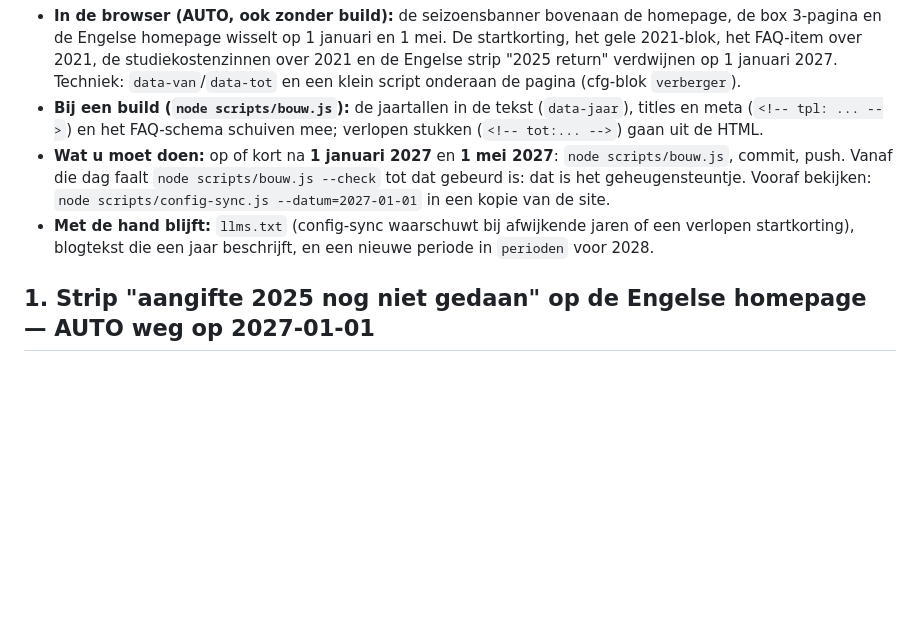
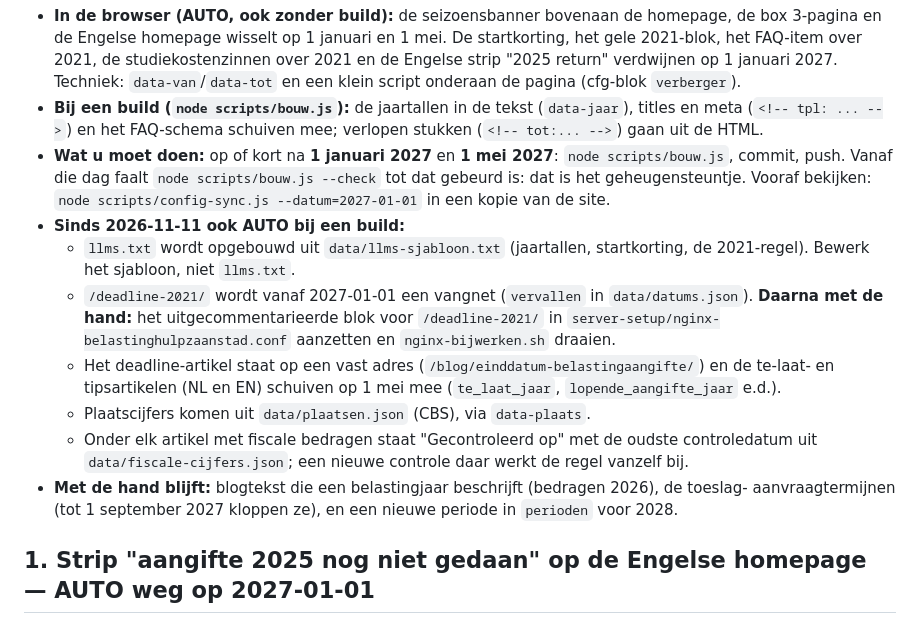
Before and after one commit to Entititty/belastinghulpzaanstad, a Markdown page: CONTENT-VERVALDATA.md, the part around the change. GitHub-like rendering; blank space fills up the shorter version.

Commit message:
CONTENT-VERVALDATA: wat er sinds deze ronde vanzelf meegaat, en de nginx-stap na 1 januari
Co-Authored-By: Claude Opus 5.5 <noreply@anthropic.com>

```diff
--- a/CONTENT-VERVALDATA.md
+++ b/CONTENT-VERVALDATA.md
@@ -20,8 +20,19 @@ herzien moeten worden, zodat niets stilletjes veroudert. Bijgehouden sinds ronde
 - **Wat u moet doen:** op of kort na **1 januari 2027** en **1 mei 2027**: `node scripts/bouw.js`, commit, push.
   Vanaf die dag faalt `node scripts/bouw.js --check` tot dat gebeurd is: dat is het geheugensteuntje.
   Vooraf bekijken: `node scripts/config-sync.js --datum=2027-01-01` in een kopie van de site.
-- **Met de hand blijft:** `llms.txt` (config-sync waarschuwt bij afwijkende jaren of een verlopen
-  startkorting), blogtekst die een jaar beschrijft, en een nieuwe periode in `perioden` voor 2028.
+- **Sinds 2026-11-11 ook AUTO bij een build:**
+  - `llms.txt` wordt opgebouwd uit `data/llms-sjabloon.txt` (jaartallen, startkorting, de 2021-regel).
+    Bewerk het sjabloon, niet `llms.txt`.
+  - `/deadline-2021/` wordt vanaf 2027-01-01 een vangnet (`vervallen` in `data/datums.json`).
+    **Daarna met de hand:** het uitgecommentarieerde blok voor `/deadline-2021/` in
+    `server-setup/nginx-belastinghulpzaanstad.conf` aanzetten en `nginx-bijwerken.sh` draaien.
+  - Het deadline-artikel staat op een vast adres (`/blog/einddatum-belastingaangifte/`) en de
+    te-laat- en tipsartikelen (NL en EN) schuiven op 1 mei mee (`te_laat_jaar`, `lopende_aangifte_jaar` e.d.).
+  - Plaatscijfers komen uit `data/plaatsen.json` (CBS), via `data-plaats`.
+  - Onder elk artikel met fiscale bedragen staat "Gecontroleerd op" met de oudste controledatum uit
+    `data/fiscale-cijfers.json`; een nieuwe controle daar werkt de regel vanzelf bij.
+- **Met de hand blijft:** blogtekst die een belastingjaar beschrijft (bedragen 2026), de toeslag-
+  aanvraagtermijnen (tot 1 september 2027 kloppen ze), en een nieuwe periode in `perioden` voor 2028.
 
 ## 1. Strip "aangifte 2025 nog niet gedaan" op de Engelse homepage — AUTO weg op 2027-01-01
 *Bijgewerkt 2026-10-20.* De Nederlandse homepage heeft geen uitstel-strip meer. De
```
